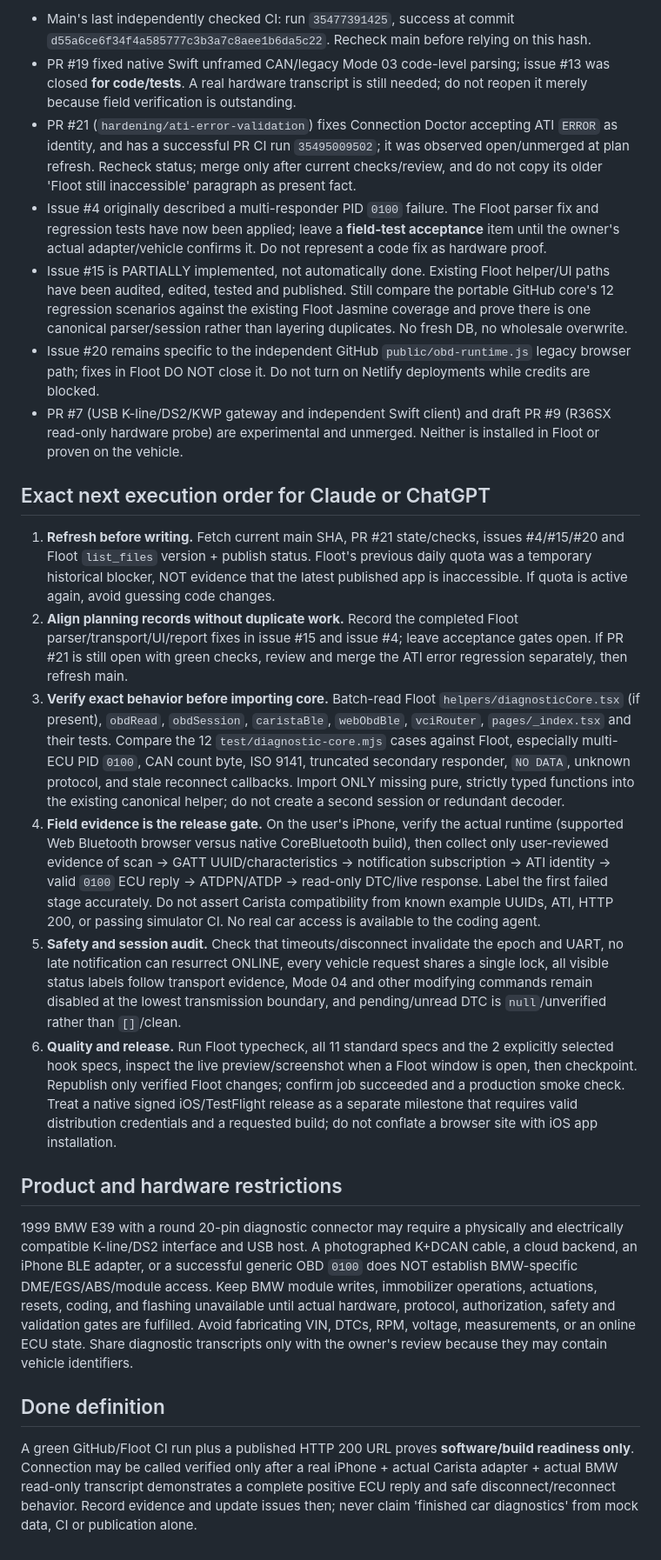
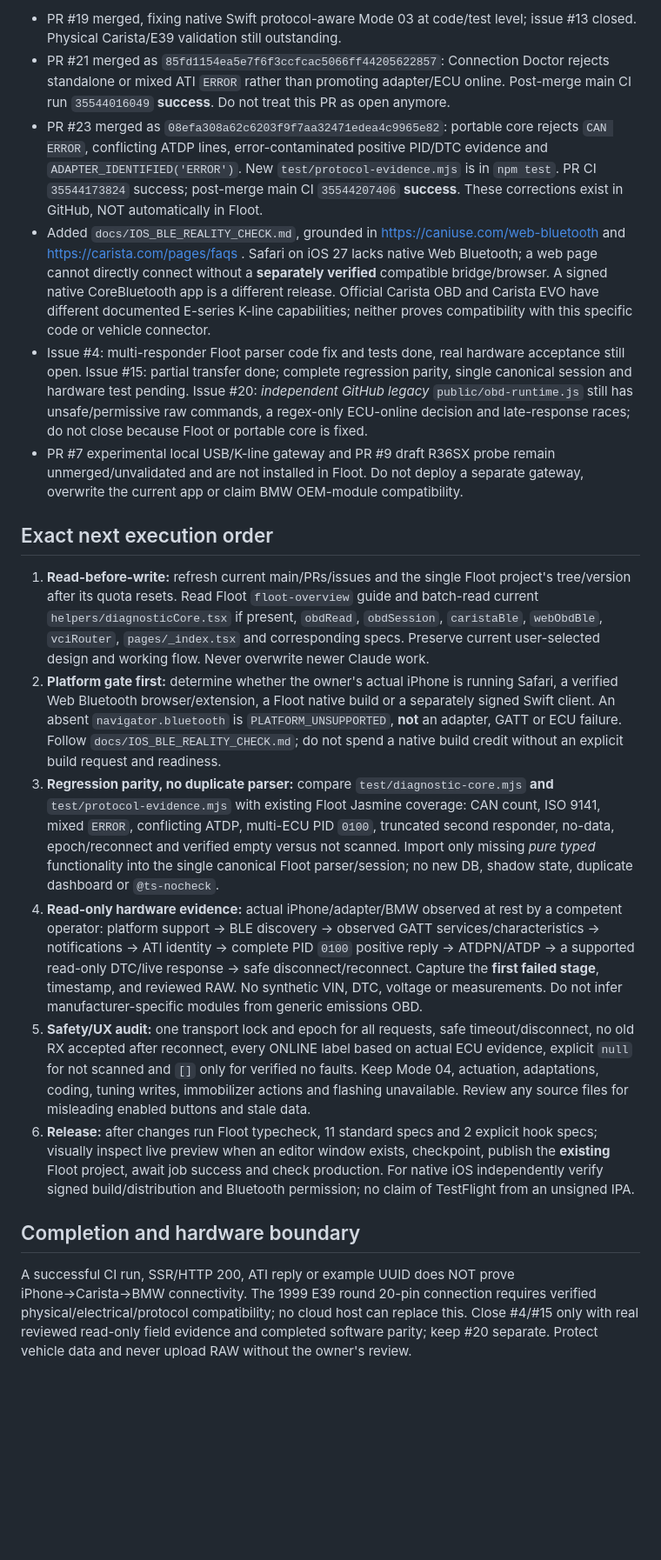
Before and after one commit to k4fym95bmd-design/Hanna-Ada-Diagnostic, a Markdown page: docs/FLOOT_TRANSFER_PLAN.md, the part around one of its changes. Shown at 87% size. GitHub-like rendering; blank space fills up the shorter version.

```diff
--- a/docs/FLOOT_TRANSFER_PLAN.md
+++ b/docs/FLOOT_TRANSFER_PLAN.md
@@ -26,25 +26,20 @@ On the existing project, the following paths were inspected and edited: `helpers
 
-- Main's last independently checked CI: run `35477391425`, success at commit `d55a6ce6f34f4a585777c3b3a7c8aee1b6da5c22`. Recheck main before relying on this hash.
-- PR #19 fixed native Swift unframed CAN/legacy Mode 03 code-level parsing; issue #13 was closed **for code/tests**. A real hardware transcript is still needed; do not reopen it merely because field verification is outstanding.
-- PR #21 (`hardening/ati-error-validation`) fixes Connection Doctor accepting ATI `ERROR` as identity, and has a successful PR CI run `35495009502`; it was observed open/unmerged at plan refresh. Recheck status; merge only after current checks/review, and do not copy its older 'Floot still inaccessible' paragraph as present fact.
-- Issue #4 originally described a multi-responder PID `0100` failure. The Floot parser fix and regression tests have now been applied; leave a **field-test acceptance** item until the owner's actual adapter/vehicle confirms it. Do not represent a code fix as hardware proof.
-- Issue #15 is PARTIALLY implemented, not automatically done. Existing Floot helper/UI paths have been audited, edited, tested and published. Still compare the portable GitHub core's 12 regression scenarios against the existing Floot Jasmine coverage and prove there is one canonical parser/session rather than layering duplicates. No fresh DB, no wholesale overwrite.
-- Issue #20 remains specific to the independent GitHub `public/obd-runtime.js` legacy browser path; fixes in Floot DO NOT close it. Do not turn on Netlify deployments while credits are blocked.
-- PR #7 (USB K-line/DS2/KWP gateway and independent Swift client) and draft PR #9 (R36SX read-only hardware probe) are experimental and unmerged. Neither is installed in Floot or proven on the vehicle.
+- PR #19 merged, fixing native Swift protocol-aware Mode 03 at code/test level; issue #13 closed. Physical Carista/E39 validation still outstanding.
+- PR #21 merged as `85fd1154ea5e7f6f3ccfcac5066ff44205622857`: Connection Doctor rejects standalone or mixed ATI `ERROR` rather than promoting adapter/ECU online. Post-merge main CI run `35544016049` **success**. Do not treat this PR as open anymore.
+- PR #23 merged as `08efa308a62c6203f9f7aa32471edea4c9965e82`: portable core rejects `CAN ERROR`, conflicting ATDP lines, error-contaminated positive PID/DTC evidence and `ADAPTER_IDENTIFIED('ERROR')`. New `test/protocol-evidence.mjs` is in `npm test`. PR CI `35544173824` success; post-merge main CI `35544207406` **success**. These corrections exist in GitHub, NOT automatically in Floot.
+- Added `docs/IOS_BLE_REALITY_CHECK.md`, grounded in https://caniuse.com/web-bluetooth and https://carista.com/pages/faqs . Safari on iOS 27 lacks native Web Bluetooth; a web page cannot directly connect without a **separately verified** compatible bridge/browser. A signed native CoreBluetooth app is a different release. Official Carista OBD and Carista EVO have different documented E-series K-line capabilities; neither proves compatibility with this specific code or vehicle connector.
+- Issue #4: multi-responder Floot parser code fix and tests done, real hardware acceptance still open. Issue #15: partial transfer done; complete regression parity, single canonical session and hardware test pending. Issue #20: *independent GitHub legacy* `public/obd-runtime.js` still has unsafe/permissive raw commands, a regex-only ECU-online decision and late-response races; do not close because Floot or portable core is fixed.
+- PR #7 experimental local USB/K-line gateway and PR #9 draft R36SX probe remain unmerged/unvalidated and are not installed in Floot. Do not deploy a separate gateway, overwrite the current app or claim BMW OEM-module compatibility.
 
-## Exact next execution order for Claude or ChatGPT
+## Exact next execution order
 
-1. **Refresh before writing.** Fetch current main SHA, PR #21 state/checks, issues #4/#15/#20 and Floot `list_files` version + publish status. Floot's previous daily quota was a temporary historical blocker, NOT evidence that the latest published app is inaccessible. If quota is active again, avoid guessing code changes.
-2. **Align planning records without duplicate work.** Record the completed Floot parser/transport/UI/report fixes in issue #15 and issue #4; leave acceptance gates open. If PR #21 is still open with green checks, review and merge the ATI error regression separately, then refresh main.
-3. **Verify exact behavior before importing core.** Batch-read Floot `helpers/diagnosticCore.tsx` (if present), `obdRead`, `obdSession`, `caristaBle`, `webObdBle`, `vciRouter`, `pages/_index.tsx` and their tests. Compare the 12 `test/diagnostic-core.mjs` cases against Floot, especially multi-ECU PID `0100`, CAN count byte, ISO 9141, truncated secondary responder, `NO DATA`, unknown protocol, and stale reconnect callbacks. Import ONLY missing pure, strictly typed functions into the existing canonical helper; do not create a second session or redundant decoder.
-4. **Field evidence is the release gate.** On the user's iPhone, verify the actual runtime (supported Web Bluetooth browser versus native CoreBluetooth build), then collect only user-reviewed evidence of scan → GATT UUID/characteristics → notification subscription → ATI identity → valid `0100` ECU reply → ATDPN/ATDP → read-only DTC/live response. Label the first failed stage accurately. Do not assert Carista compatibility from known example UUIDs, ATI, HTTP 200, or passing simulator CI. No real car access is available to the coding agent.
-5. **Safety and session audit.** Check that timeouts/disconnect invalidate the epoch and UART, no late notification can resurrect ONLINE, every vehicle request shares a single lock, all visible status labels follow transport evidence, Mode 04 and other modifying commands remain disabled at the lowest transmission boundary, and pending/unread DTC is `null`/unverified rather than `[]`/clean.
-6. **Quality and release.** Run Floot typecheck, all 11 standard specs and the 2 explicitly selected hook specs, inspect the live preview/screenshot when a Floot window is open, then checkpoint. Republish only verified Floot changes; confirm job succeeded and a production smoke check. Treat a native signed iOS/TestFlight release as a separate milestone that requires valid distribution credentials and a requested build; do not conflate a browser site with iOS app installation.
+1. **Read-before-write:** refresh current main/PRs/issues and the single Floot project's tree/version after its quota resets. Read Floot `floot-overview` guide and batch-read current `helpers/diagnosticCore.tsx` if present, `obdRead`, `obdSession`, `caristaBle`, `webObdBle`, `vciRouter`, `pages/_index.tsx` and corresponding specs. Preserve current user-selected design and working flow. Never overwrite newer Claude work.
+2. **Platform gate first:** determine whether the owner's actual iPhone is running Safari, a verified Web Bluetooth browser/extension, a Floot native build or a separately signed Swift client. An absent `navigator.bluetooth` is `PLATFORM_UNSUPPORTED`, **not** an adapter, GATT or ECU failure. Follow `docs/IOS_BLE_REALITY_CHECK.md`; do not spend a native build credit without an explicit build request and readiness.
+3. **Regression parity, no duplicate parser:** compare `test/diagnostic-core.mjs` **and** `test/protocol-evidence.mjs` with existing Floot Jasmine coverage: CAN count, ISO 9141, mixed `ERROR`, conflicting ATDP, multi-ECU PID `0100`, truncated second responder, no-data, epoch/reconnect and verified empty versus not scanned. Import only missing *pure typed* functionality into the single canonical Floot parser/session; no new DB, shadow state, duplicate dashboard or `@ts-nocheck`.
+4. **Read-only hardware evidence:** actual iPhone/adapter/BMW observed at rest by a competent operator: platform support → BLE discovery → observed GATT services/characteristics → notifications → ATI identity → complete PID `0100` positive reply → ATDPN/ATDP → a supported read-only DTC/live response → safe disconnect/reconnect. Capture the **first failed stage**, timestamp, and reviewed RAW. No synthetic VIN, DTC, voltage or measurements. Do not infer manufacturer-specific modules from generic emissions OBD.
+5. **Safety/UX audit:** one transport lock and epoch for all requests, safe timeout/disconnect, no old RX accepted after reconnect, every ONLINE label based on actual ECU evidence, explicit `null` for not scanned and `[]` only for verified no faults. Keep Mode 04, actuation, adaptations, coding, tuning writes, immobilizer actions and flashing unavailable. Review any source files for misleading enabled buttons and stale data.
+6. **Release:** after changes run Floot typecheck, 11 standard specs and 2 explicit hook specs; visually inspect live preview when an editor window exists, checkpoint, publish the **existing** Floot project, await job success and check production. For native iOS independently verify signed build/distribution and Bluetooth permission; no claim of TestFlight from an unsigned IPA.
 
-## Product and hardware restrictions
+## Completion and hardware boundary
 
-1999 BMW E39 with a round 20-pin diagnostic connector may require a physically and electrically compatible K-line/DS2 interface and USB host. A photographed K+DCAN cable, a cloud backend, an iPhone BLE adapter, or a successful generic OBD `0100` does NOT establish BMW-specific DME/EGS/ABS/module access. Keep BMW module writes, immobilizer operations, actuations, resets, coding, and flashing unavailable until actual hardware, protocol, authorization, safety and validation gates are fulfilled. Avoid fabricating VIN, DTCs, RPM, voltage, measurements, or an online ECU state. Share diagnostic transcripts only with the owner's review because they may contain vehicle identifiers.
-
-## Done definition
-
-A green GitHub/Floot CI run plus a published HTTP 200 URL proves **software/build readiness only**. Connection may be called verified only after a real iPhone + actual Carista adapter + actual BMW read-only transcript demonstrates a complete positive ECU reply and safe disconnect/reconnect behavior. Record evidence and update issues then; never claim 'finished car diagnostics' from mock data, CI or publication alone.
+A successful CI run, SSR/HTTP 200, ATI reply or example UUID does NOT prove iPhone→Carista→BMW connectivity. The 1999 E39 round 20-pin connection requires verified physical/electrical/protocol compatibility; no cloud host can replace this. Close #4/#15 only with real reviewed read-only field evidence and completed software parity; keep #20 separate. Protect vehicle data and never upload RAW without the owner's review.
```
Also changed, not shown: other parts of docs/FLOOT_TRANSFER_PLAN.md (+17 -17 lines).
